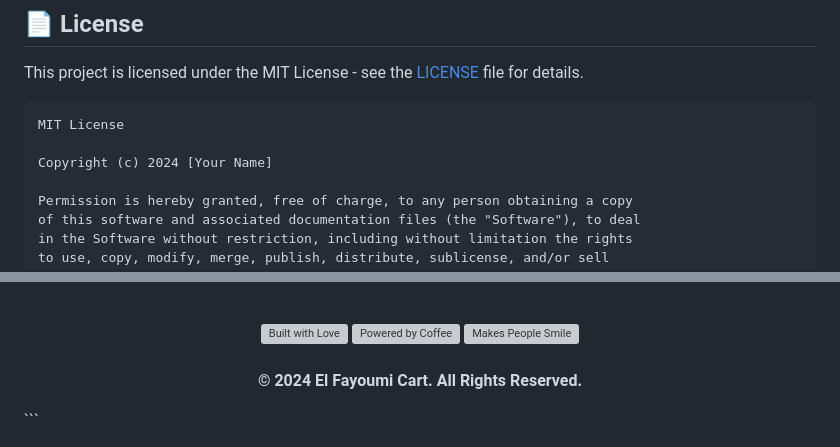
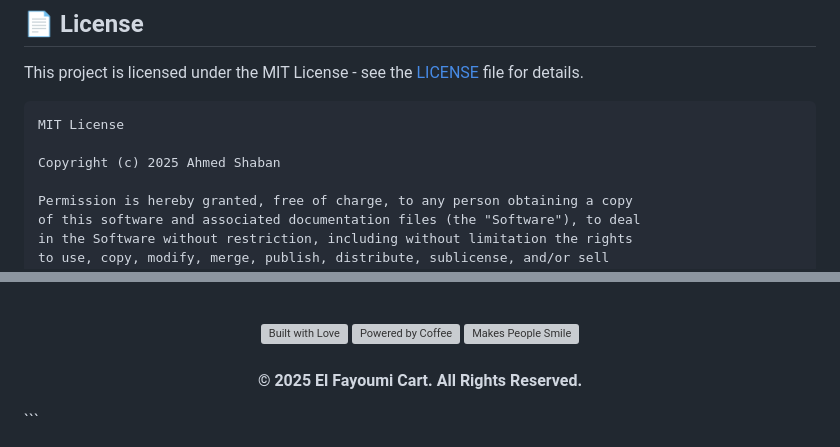
Before and after one commit to Lord-shaban/FOL-APP, a Markdown page: README.md, 2 parts joined by grey strips. Drawn GitHub-style; grey boxes are pictures that could not be loaded.

````diff
--- a/README.md
+++ b/README.md
@@ -705,7 +705,7 @@ This project is licensed under the MIT License - see the [LICENSE](LICENSE) file
 ```
 MIT License
 
-Copyright (c) 2024 [Your Name]
+Copyright (c) 2025 Ahmed Shaban
 
 Permission is hereby granted, free of charge, to any person obtaining a copy
 of this software and associated documentation files (the "Software"), to deal
@@ -756,7 +756,7 @@ copies or substantial portions of the Software.
   <br/>
   <br/>
 
-  **© 2024 El Fayoumi Cart. All Rights Reserved.**
+  **© 2025 El Fayoumi Cart. All Rights Reserved.**
 
 </div>
 ```
````
